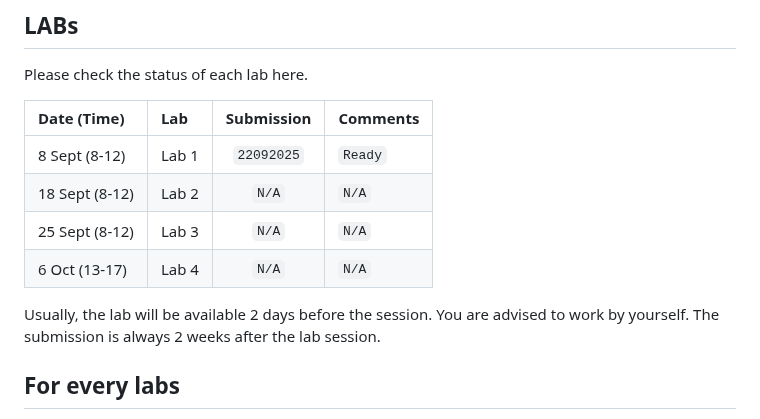
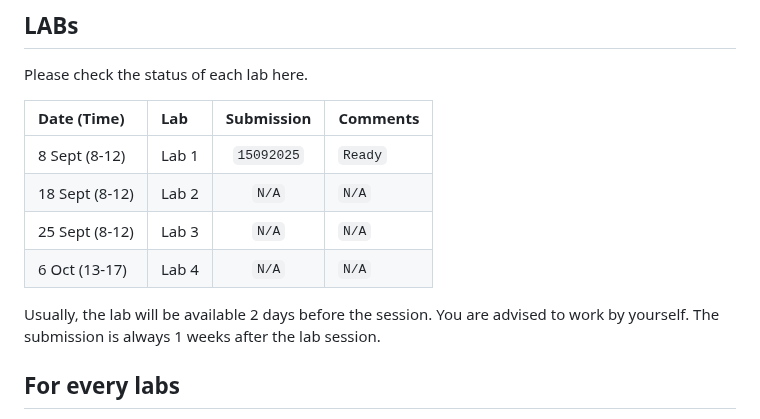
Before and after one commit to thanadol-git/CB2110, a Markdown page: README.md, the part around the change. Drawn GitHub-style.

Commit message:
Correct Lab 1 submission date and timeline
Updated submission date for Lab 1 and adjusted submission timeline.

```diff
--- a/README.md
+++ b/README.md
@@ -9,12 +9,12 @@ Please check the status of each lab here.
 
 |  Date (Time) | Lab | Submission | Comments |
 |:-----|:-----| :--------:| :--------|
-|8 Sept (8-12)| Lab 1   | `22092025`|   `Ready`  |
+|8 Sept (8-12)| Lab 1   | `15092025`|   `Ready`  |
 |18 Sept (8-12)| Lab 2   | `N/A`|  `N/A`  |
 |25 Sept (8-12)| Lab 3   | `N/A`  | `N/A`  |
 |6 Oct (13-17)| Lab 4   | `N/A`  | `N/A`  |
 
-Usually, the lab will be available 2 days before the session. You are advised to work by yourself. The submission is always 2 weeks after the lab session.
+Usually, the lab will be available 2 days before the session. You are advised to work by yourself. The submission is always 1 weeks after the lab session.
 
 ## For every labs
 
```
